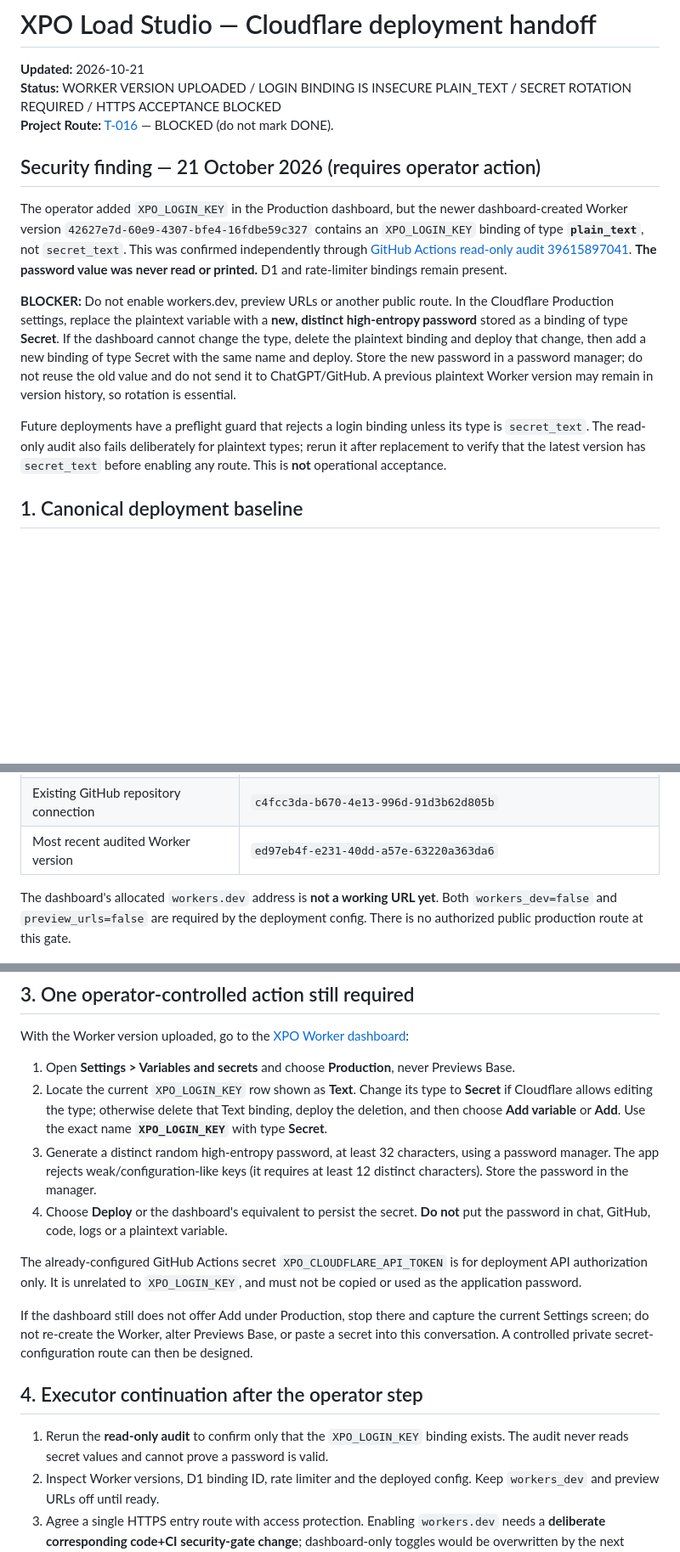
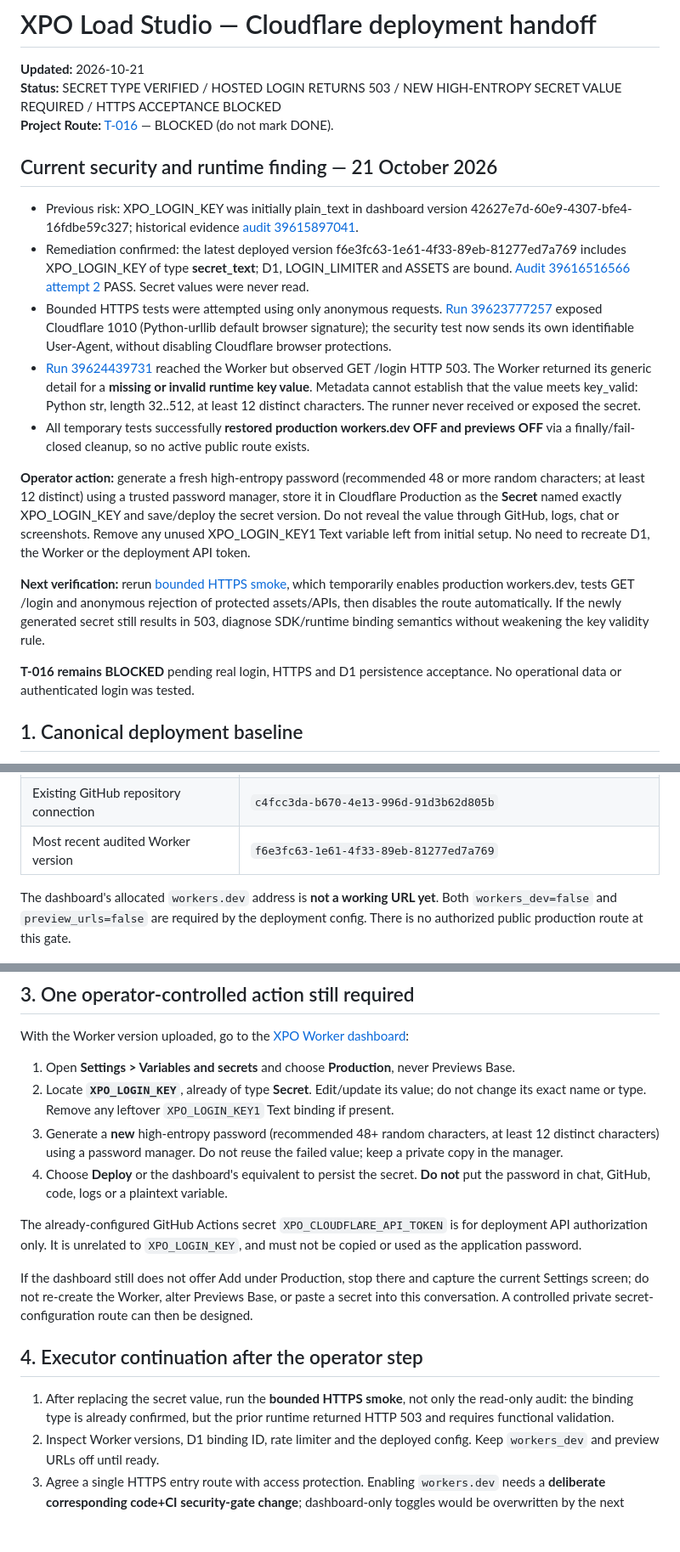
Before and after one commit to GabrielValverdeBaez/XPO-Operations, a Markdown page: docs/CLOUDFLARE_DEPLOYMENT.md, 3 parts joined by grey strips. Shown at 85% size. GitHub-like rendering; blank space fills up the shorter version.

Commit message:
docs(xpo): record secret binding pass and HTTP 503 runtime validation blocker

```diff
--- a/docs/CLOUDFLARE_DEPLOYMENT.md
+++ b/docs/CLOUDFLARE_DEPLOYMENT.md
@@ -1,17 +1,22 @@
 # XPO Load Studio — Cloudflare deployment handoff
 
 **Updated:** 2026-10-21
-**Status:** WORKER VERSION UPLOADED / LOGIN BINDING IS INSECURE PLAIN_TEXT / SECRET ROTATION REQUIRED / HTTPS ACCEPTANCE BLOCKED
+**Status:** SECRET TYPE VERIFIED / HOSTED LOGIN RETURNS 503 / NEW HIGH-ENTROPY SECRET VALUE REQUIRED / HTTPS ACCEPTANCE BLOCKED
 **Project Route:** [T-016](../TASKS/T-016.md) — BLOCKED (do not mark DONE).
 
-## Security finding — 21 October 2026 (requires operator action)
+## Current security and runtime finding — 21 October 2026
 
-The operator added `XPO_LOGIN_KEY` in the Production dashboard, but the newer dashboard-created Worker version `42627e7d-60e9-4307-bfe4-16fdbe59c327` contains an `XPO_LOGIN_KEY` binding of type **`plain_text`**, not `secret_text`. This was confirmed independently through [GitHub Actions read-only audit 39615897041](https://github.com/GabrielValverdeBaez/XPO-Operations/actions/runs/39615897041). **The password value was never read or printed.** D1 and rate-limiter bindings remain present.
+- Previous risk: XPO_LOGIN_KEY was initially plain_text in dashboard version 42627e7d-60e9-4307-bfe4-16fdbe59c327; historical evidence [audit 39615897041](https://github.com/GabrielValverdeBaez/XPO-Operations/actions/runs/39615897041).
+- Remediation confirmed: the latest deployed version f6e3fc63-1e61-4f33-89eb-81277ed7a769 includes XPO_LOGIN_KEY of type **secret_text**; D1, LOGIN_LIMITER and ASSETS are bound. [Audit 39616516566 attempt 2](https://github.com/GabrielValverdeBaez/XPO-Operations/actions/runs/39616516566) PASS. Secret values were never read.
+- Bounded HTTPS tests were attempted using only anonymous requests. [Run 39623777257](https://github.com/GabrielValverdeBaez/XPO-Operations/actions/runs/39623777257) exposed Cloudflare 1010 (Python-urllib default browser signature); the security test now sends its own identifiable User-Agent, without disabling Cloudflare browser protections.
+- [Run 39624439731](https://github.com/GabrielValverdeBaez/XPO-Operations/actions/runs/39624439731) reached the Worker but observed GET /login HTTP 503. The Worker returned its generic detail for a **missing or invalid runtime key value**. Metadata cannot establish that the value meets key_valid: Python str, length 32..512, at least 12 distinct characters. The runner never received or exposed the secret.
+- All temporary tests successfully **restored production workers.dev OFF and previews OFF** via a finally/fail-closed cleanup, so no active public route exists.
 
-**BLOCKER:** Do not enable workers.dev, preview URLs or another public route. In the Cloudflare Production settings, replace the plaintext variable with a **new, distinct high-entropy password** stored as a binding of type **Secret**. If the dashboard cannot change the type, delete the plaintext binding and deploy that change, then add a new binding of type Secret with the same name and deploy. Store the new password in a password manager; do not reuse the old value and do not send it to ChatGPT/GitHub. A previous plaintext Worker version may remain in version history, so rotation is essential.
+**Operator action:** generate a fresh high-entropy password (recommended 48 or more random characters; at least 12 distinct) using a trusted password manager, store it in Cloudflare Production as the **Secret** named exactly XPO_LOGIN_KEY and save/deploy the secret version. Do not reveal the value through GitHub, logs, chat or screenshots. Remove any unused XPO_LOGIN_KEY1 Text variable left from initial setup. No need to recreate D1, the Worker or the deployment API token.
 
-Future deployments have a preflight guard that rejects a login binding unless its type is `secret_text`. The read-only audit also fails deliberately for plaintext types; rerun it after replacement to verify that the latest version has `secret_text` before enabling any route. This is **not** operational acceptance.
+**Next verification:** rerun [bounded HTTPS smoke](../.github/workflows/xpo-cloudflare-private-smoke.yml), which temporarily enables production workers.dev, tests GET /login and anonymous rejection of protected assets/APIs, then disables the route automatically. If the newly generated secret still results in 503, diagnose SDK/runtime binding semantics without weakening the key validity rule.
 
+**T-016 remains BLOCKED** pending real login, HTTPS and D1 persistence acceptance. No operational data or authenticated login was tested.
 ## 1. Canonical deployment baseline
 
 Repository: [GabrielValverdeBaez/XPO-Operations](https://github.com/GabrielValverdeBaez/XPO-Operations)
@@ -28,7 +33,7 @@ Existing, dedicated Cloudflare resources (do **not** recreate or reuse Evenio re
 | Worker | `xpo-load-studio` (ID `9f213a235e0f402a99631cc17c4a37af`) |
 | D1 EU database | `xpo-load-studio-db` (UUID `e8b2efad-4eef-4263-b2cc-5dfc636c469e`) |
 | Existing GitHub repository connection | `c4fcc3da-b670-4e13-996d-91d3b62d805b` |
-| Most recent audited Worker version | `ed97eb4f-e231-40dd-a57e-63220a363da6` |
+| Most recent audited Worker version | `f6e3fc63-1e61-4f33-89eb-81277ed7a769` |
 
 The dashboard's allocated `workers.dev` address is **not a working URL yet**. Both `workers_dev=false` and `preview_urls=false` are required by the deployment config. There is no authorized public production route at this gate.
 
@@ -64,8 +69,8 @@ The pinned Python SDK returns `JsDict` instances; the serializer must accept `di
 With the Worker version uploaded, go to the [XPO Worker dashboard](https://dash.cloudflare.com/0054188c07d3b5fe7cb20fc4f71dc212/workers/services/view/xpo-load-studio/production):
 
 1. Open **Settings > Variables and secrets** and choose **Production**, never Previews Base.
-2. Locate the current `XPO_LOGIN_KEY` row shown as **Text**. Change its type to **Secret** if Cloudflare allows editing the type; otherwise delete that Text binding, deploy the deletion, and then choose **Add variable** or **Add**. Use the exact name **`XPO_LOGIN_KEY`** with type **Secret**.
-3. Generate a distinct random high-entropy password, at least 32 characters, using a password manager. The app rejects weak/configuration-like keys (it requires at least 12 distinct characters). Store the password in the manager.
+2. Locate **`XPO_LOGIN_KEY`**, already of type **Secret**. Edit/update its value; do not change its exact name or type. Remove any leftover `XPO_LOGIN_KEY1` Text binding if present.
+3. Generate a **new** high-entropy password (recommended 48+ random characters, at least 12 distinct characters) using a password manager. Do not reuse the failed value; keep a private copy in the manager.
 4. Choose **Deploy** or the dashboard's equivalent to persist the secret. **Do not** put the password in chat, GitHub, code, logs or a plaintext variable.
 
 The already-configured GitHub Actions secret `XPO_CLOUDFLARE_API_TOKEN` is for deployment API authorization only. It is unrelated to `XPO_LOGIN_KEY`, and must not be copied or used as the application password.
@@ -74,7 +79,7 @@ If the dashboard still does not offer Add under Production, stop there and captu
 
 ## 4. Executor continuation after the operator step
 
-1. Rerun the **read-only audit** to confirm only that the `XPO_LOGIN_KEY` binding exists. The audit never reads secret values and cannot prove a password is valid.
+1. After replacing the secret value, run the **bounded HTTPS smoke**, not only the read-only audit: the binding type is already confirmed, but the prior runtime returned HTTP 503 and requires functional validation.
 2. Inspect Worker versions, D1 binding ID, rate limiter and the deployed config. Keep `workers_dev` and preview URLs off until ready.
 3. Agree a single HTTPS entry route with access protection. Enabling `workers.dev` needs a **deliberate corresponding code+CI security-gate change**; dashboard-only toggles would be overwritten by the next Wrangler deploy. Do not enable any endpoint while the key is missing.
 4. With the authorized route enabled, test anonymous `/api/history` (401), unauthenticated assets (redirect), secure+HttpOnly login cookie, invalid/repeated login (401/429), cross-origin rejection, logout and absence of secret disclosure.
```
